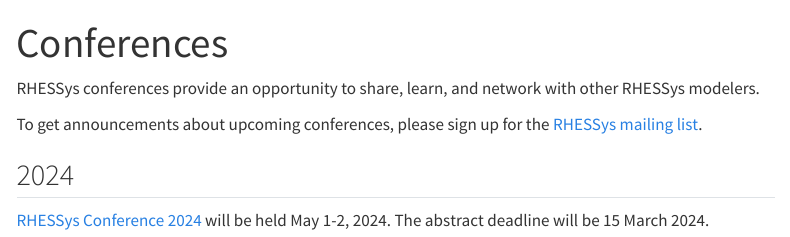
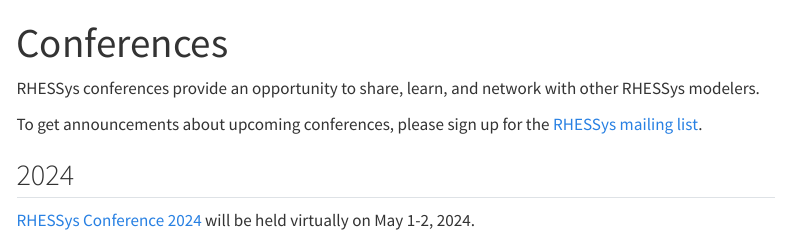
Before and after one commit to RHESSys/rhessys.github.io, a Quarto document (conferences.qmd): the page in a window 1100 px wide, from its top. Rendered offline with R 4.5, knitr and Pandoc in place of Quarto, with nearby package versions; menus at the side of the page are left out.

Commit message:
update to readme and conference pages

```diff
--- a/conferences.qmd
+++ b/conferences.qmd
@@ -8,4 +8,4 @@ To get announcements about upcoming conferences, please sign up for the [RHESSys
 
 ## 2024
 
-[RHESSys Conference 2024](conferences/conference_2024.qmd) will be held May 1-2, 2024. The abstract deadline will be 15 March 2024.
+[RHESSys Conference 2024](conferences/conference_2024.qmd) will be held virtually on May 1-2, 2024.
```
Also changed, not shown: conferences/conference_2024.qmd (+1 -1 lines), README.md, conferences/content/2024_RHESSys_conference_schedule_v2.pdf (added).
